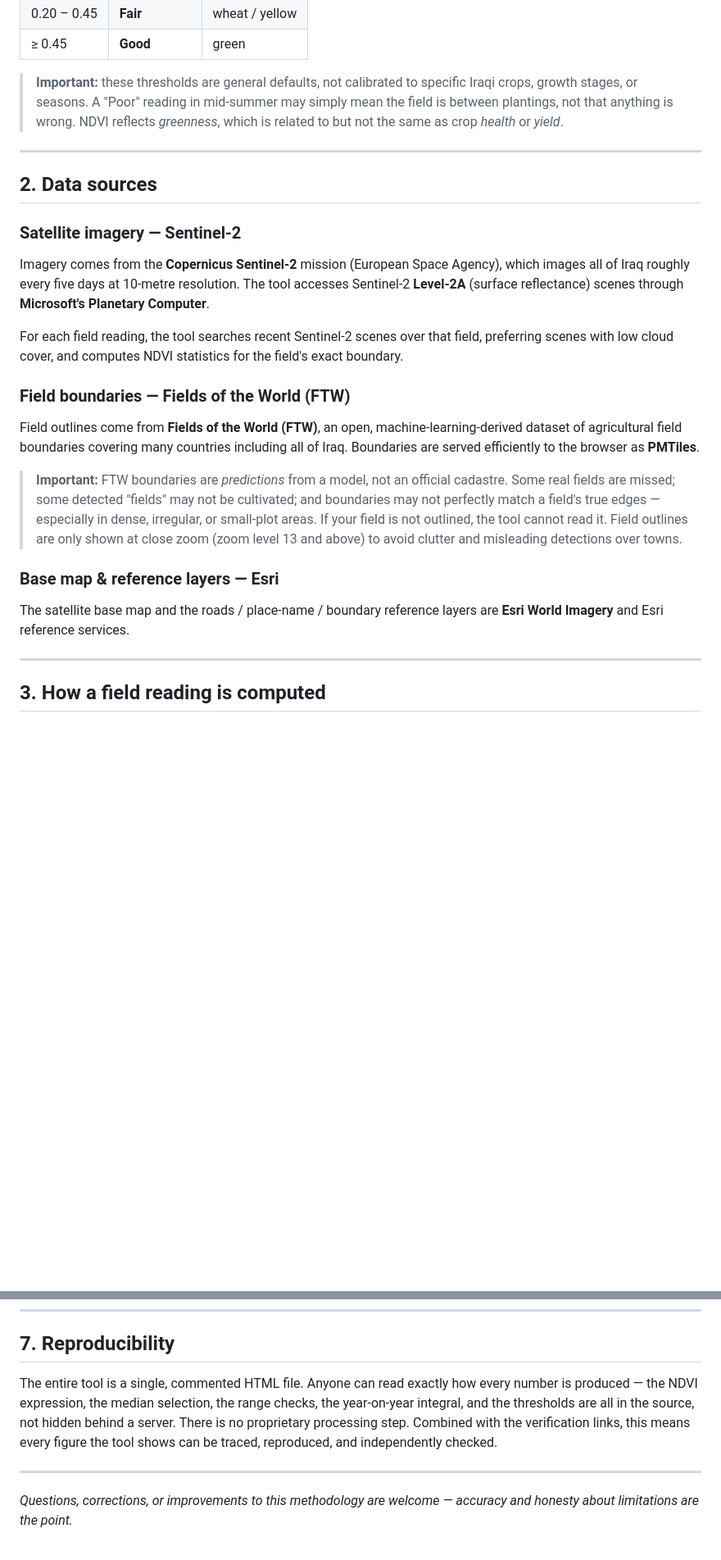
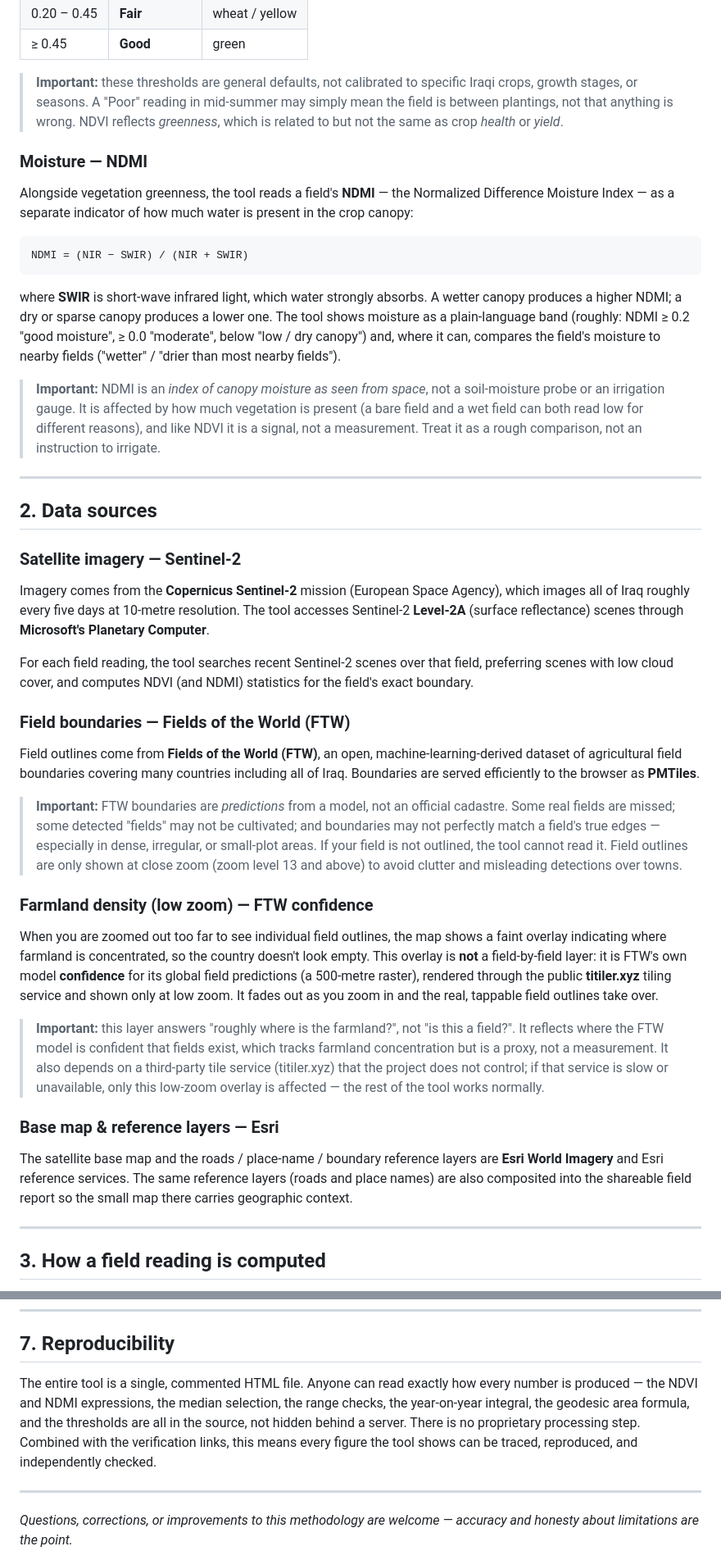
Before and after one commit to rawazrauf/iraq-farms-health, a Markdown page: METHODOLOGY.md, 2 parts joined by grey strips. Shown at 82% size. Drawn GitHub-style; blank space fills up the shorter version.

````diff
--- a/METHODOLOGY.md
+++ b/METHODOLOGY.md
@@ -32,6 +32,18 @@ The tool maps these to three plain-language bands shown to the user:
 
 > **Important:** these thresholds are general defaults, not calibrated to specific Iraqi crops, growth stages, or seasons. A "Poor" reading in mid-summer may simply mean the field is between plantings, not that anything is wrong. NDVI reflects *greenness*, which is related to but not the same as crop *health* or *yield*.
 
+### Moisture — NDMI
+
+Alongside vegetation greenness, the tool reads a field's **NDMI** — the Normalized Difference Moisture Index — as a separate indicator of how much water is present in the crop canopy:
+
+```
+NDMI = (NIR − SWIR) / (NIR + SWIR)
+```
+
+where **SWIR** is short-wave infrared light, which water strongly absorbs. A wetter canopy produces a higher NDMI; a dry or sparse canopy produces a lower one. The tool shows moisture as a plain-language band (roughly: NDMI ≥ 0.2 "good moisture", ≥ 0.0 "moderate", below "low / dry canopy") and, where it can, compares the field's moisture to nearby fields ("wetter" / "drier than most nearby fields").
+
+> **Important:** NDMI is an *index of canopy moisture as seen from space*, not a soil-moisture probe or an irrigation gauge. It is affected by how much vegetation is present (a bare field and a wet field can both read low for different reasons), and like NDVI it is a signal, not a measurement. Treat it as a rough comparison, not an instruction to irrigate.
+
 ---
 
 ## 2. Data sources
@@ -40,7 +52,7 @@ The tool maps these to three plain-language bands shown to the user:
 
 Imagery comes from the **Copernicus Sentinel-2** mission (European Space Agency), which images all of Iraq roughly every five days at 10-metre resolution. The tool accesses Sentinel-2 **Level-2A** (surface reflectance) scenes through **Microsoft's Planetary Computer**.
 
-For each field reading, the tool searches recent Sentinel-2 scenes over that field, preferring scenes with low cloud cover, and computes NDVI statistics for the field's exact boundary.
+For each field reading, the tool searches recent Sentinel-2 scenes over that field, preferring scenes with low cloud cover, and computes NDVI (and NDMI) statistics for the field's exact boundary.
 
 ### Field boundaries — Fields of the World (FTW)
 
@@ -48,9 +60,15 @@ Field outlines come from **Fields of the World (FTW)**, an open, machine-learnin
 
 > **Important:** FTW boundaries are *predictions* from a model, not an official cadastre. Some real fields are missed; some detected "fields" may not be cultivated; and boundaries may not perfectly match a field's true edges — especially in dense, irregular, or small-plot areas. If your field is not outlined, the tool cannot read it. Field outlines are only shown at close zoom (zoom level 13 and above) to avoid clutter and misleading detections over towns.
 
+### Farmland density (low zoom) — FTW confidence
+
+When you are zoomed out too far to see individual field outlines, the map shows a faint overlay indicating where farmland is concentrated, so the country doesn't look empty. This overlay is **not** a field-by-field layer: it is FTW's own model **confidence** for its global field predictions (a 500-metre raster), rendered through the public **titiler.xyz** tiling service and shown only at low zoom. It fades out as you zoom in and the real, tappable field outlines take over.
+
+> **Important:** this layer answers "roughly where is the farmland?", not "is this a field?". It reflects where the FTW model is confident that fields exist, which tracks farmland concentration but is a proxy, not a measurement. It also depends on a third-party tile service (titiler.xyz) that the project does not control; if that service is slow or unavailable, only this low-zoom overlay is affected — the rest of the tool works normally.
+
 ### Base map & reference layers — Esri
 
-The satellite base map and the roads / place-name / boundary reference layers are **Esri World Imagery** and Esri reference services.
+The satellite base map and the roads / place-name / boundary reference layers are **Esri World Imagery** and Esri reference services. The same reference layers (roads and place names) are also composited into the shareable field report so the small map there carries geographic context.
 
 ---
 
@@ -111,7 +139,7 @@ None of these make the tool useless — they define the conditions under which i
 
 ## 7. Reproducibility
 
-The entire tool is a single, commented HTML file. Anyone can read exactly how every number is produced — the NDVI expression, the median selection, the range checks, the year-on-year integral, and the thresholds are all in the source, not hidden behind a server. There is no proprietary processing step. Combined with the verification links, this means every figure the tool shows can be traced, reproduced, and independently checked.
+The entire tool is a single, commented HTML file. Anyone can read exactly how every number is produced — the NDVI and NDMI expressions, the median selection, the range checks, the year-on-year integral, the geodesic area formula, and the thresholds are all in the source, not hidden behind a server. There is no proprietary processing step. Combined with the verification links, this means every figure the tool shows can be traced, reproduced, and independently checked.
 
 ---
 
````
Also changed, not shown: other parts of METHODOLOGY.md (+12 -2 lines).
